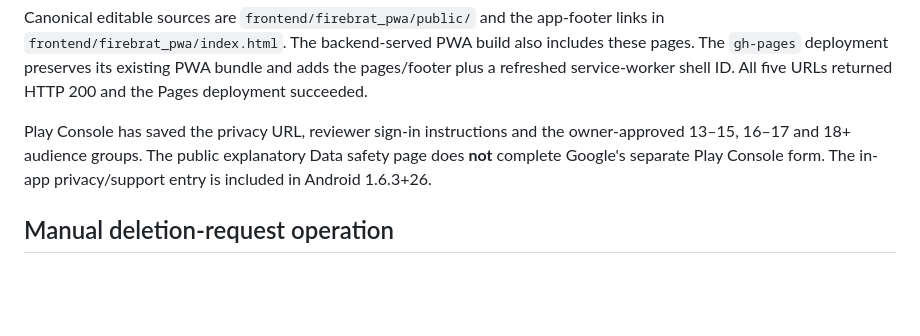
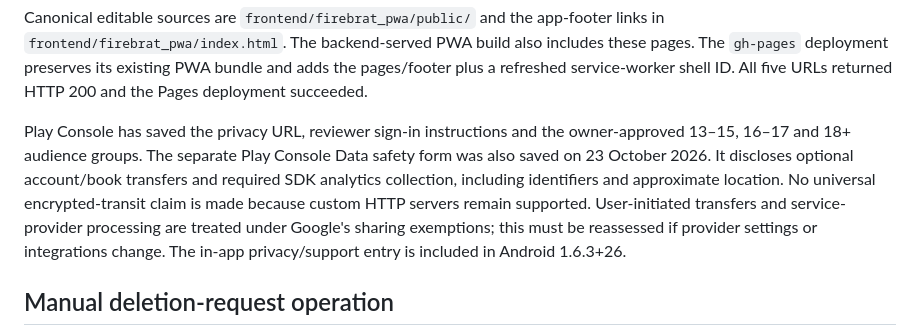
Before and after one commit to Subhajit-Roy-Partho/firebrat, a Markdown page: docs/PLAY_PRIVACY_DRAFT.md, the part around the change. Rendered like a GitHub page; blank space fills up the shorter version.

Commit message:
Record completed Play Data safety declaration
Co-Authored-By: Codex <noreply@openai.com>

```diff
--- a/docs/PLAY_PRIVACY_DRAFT.md
+++ b/docs/PLAY_PRIVACY_DRAFT.md
@@ -15,8 +15,12 @@ bundle and adds the pages/footer plus a refreshed service-worker shell ID.
 All five URLs returned HTTP 200 and the Pages deployment succeeded.
 
 Play Console has saved the privacy URL, reviewer sign-in instructions and the
-owner-approved 13–15, 16–17 and 18+ audience groups. The public explanatory
-Data safety page does **not** complete Google's separate Play Console form.
+owner-approved 13–15, 16–17 and 18+ audience groups. The separate Play Console Data safety form was also saved on 23 October 2026.
+It discloses optional account/book transfers and required SDK analytics collection,
+including identifiers and approximate location. No universal encrypted-transit
+claim is made because custom HTTP servers remain supported. User-initiated
+transfers and service-provider processing are treated under Google's sharing
+exemptions; this must be reassessed if provider settings or integrations change.
 The in-app privacy/support entry is included in Android 1.6.3+26.
 
 ## Manual deletion-request operation
```
